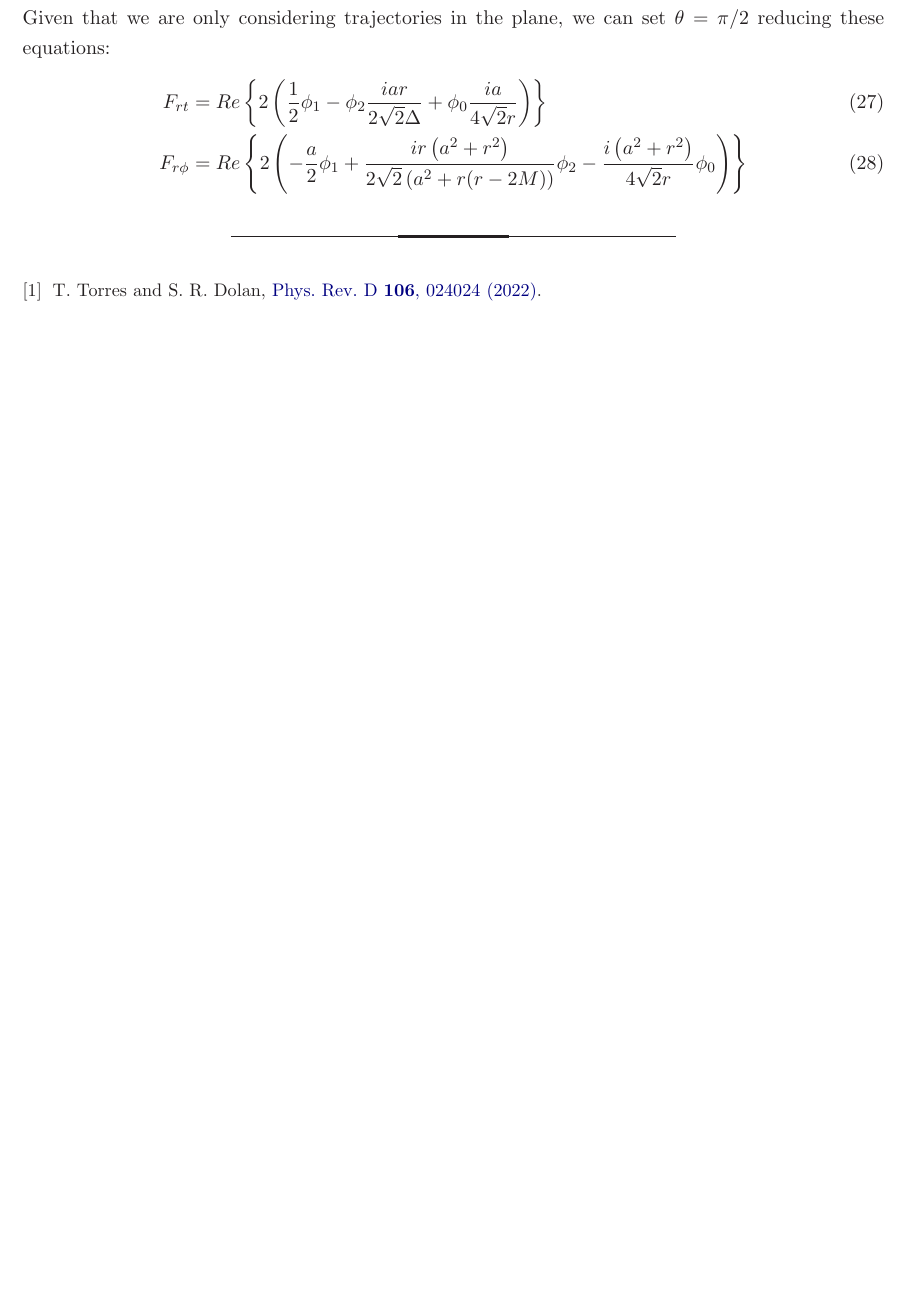
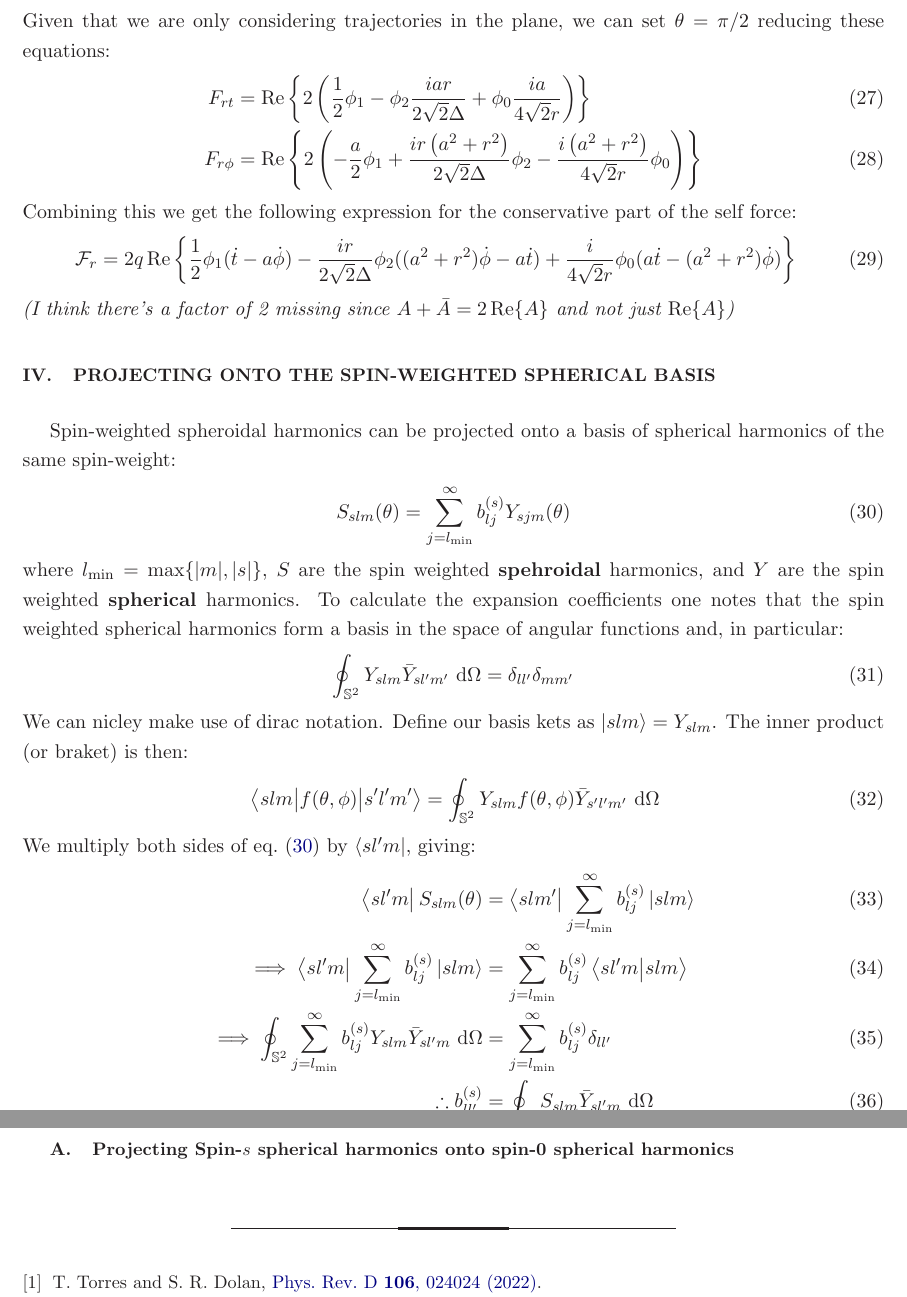
Before and after one commit to ethanjames100/ConservativeSelfForce, a LaTeX paper (Tex/main.tex): part of page 6 of 6 before the commit and two parts of pages 6 and 7 of 7 after it, the two joined at a grey line, cut so that both start at the same text, the shorter picture padded with empty space. Compiled offline with LaTeX, dvips and Ghostscript.

Commit message:
Updates from Overleaf

```diff
--- a/Tex/main.tex
+++ b/Tex/main.tex
@@ -211,9 +211,38 @@ So the two required components of the maxwell tensor are:
 \end{align}
 Given that we are only considering trajectories in the plane, we can set $\theta = \pi/2$ reducing these equations:
 \begin{align}
-    F_{rt} &=Re \left\{ 2 \left( \frac{1}{2}\phi_1 - \phi_2  \frac{i a r}{2 \sqrt{2} \Delta} + \phi_0\frac{i a}{4 \sqrt{2} r}\right)\right \}\\
-    F_{r\phi} &= Re\left\{2 \left(-\frac{a}{2} \phi_1 +\frac{i r \left(a^2+r^2\right)}{2 \sqrt{2} \left(a^2+r (r-2 M)\right)} \phi_2 -\frac{i \left(a^2+r^2\right)}{4 \sqrt{2} r}\phi_0\right)\right\}
+    F_{rt} &=\Re \left\{ 2 \left( \frac{1}{2}\phi_1 - \phi_2  \frac{i a r}{2 \sqrt{2} \Delta} + \phi_0\frac{i a}{4 \sqrt{2} r}\right)\right \}\\
+    F_{r\phi} &= \Re\left\{2 \left(-\frac{a}{2} \phi_1 +\frac{i r \left(a^2+r^2\right)}{2 \sqrt{2} \Delta} \phi_2 -\frac{i \left(a^2+r^2\right)}{4 \sqrt{2} r}\phi_0\right)\right\}
 \end{align}
+Combining this we get the following expression for the conservative part of the self force:
+\begin{equation}
+    \mathcal{F}_r = 2 q \Re \left\{
+    \frac{1}{2} \phi_1 (\dot{t} - a \dot{\phi}) - \frac{ir}{2\sqrt{2}\Delta }\phi_2 ((a^2 +r^2) \dot{\phi} -a\dot{t})+ \frac{i}{4\sqrt{2}r} \phi_0(a \dot{t} - (a^2 +r^2) \dot{\phi})
+    \right\}
+\end{equation}
+\emph{(I think there's a factor of 2 missing since $A + \bar{A} = 2 \Re\{A\}$ and not just $\Re\{A\}$)}
+\section{Projecting onto the spin-weighted spherical basis}
+Spin-weighted spheroidal harmonics can be projected onto a basis of spherical harmonics of the same spin-weight:
+\begin{equation}
+    S_{slm}(\theta) = \sum\limits_{j=l_\text{min}}^{\infty} b_{lj}^{(s)} Y_{sjm} (\theta) \label{eqn:projectionOntoSphericalBasis}
+\end{equation}
+where $l_\text{min} = \max\{|m| ,|s|\}$, $S$ are the spin weighted \textbf{spehroidal} harmonics, and $Y$  are the spin weighted \textbf{spherical} harmonics. To calculate the expansion coefficients one notes that the spin weighted spherical harmonics form a basis in the space of angular functions and, in particular:
+\begin{equation}
+    \oint_{\mathbb{S}^2} Y_{slm}  \bar{Y}_{s l'  m'} \ \dd \Omega = \delta_{l l'} \delta_{m m'}
+\end{equation}
+We can nicley make use of dirac notation. Define our basis kets as $\ket{slm} = Y_{slm}$. The inner product (or braket) is then:
+\begin{equation}
+    \mel{slm}{f(\theta,\phi)}{s'l'm'}= \oint_{\mathbb{S}^2} Y_{slm} f(\theta,\phi)  \bar{Y}_{s' l'  m'}\  \dd \Omega
+\end{equation}
+We multiply both sides of eq.~\eqref{eqn:projectionOntoSphericalBasis} by $\bra{sl'm}$, giving:
+\begin{align}
+    \bra{sl'm} S_{slm}(\theta) &= \bra{slm'}\sum\limits_{j=l_\text{min}}^{\infty} b_{lj}^{(s)} \ket{slm} \\
+    \implies \bra{sl'm}\sum\limits_{j=l_\text{min}}^{\infty} b_{lj}^{(s)} \ket{slm} &=\sum\limits_{j=l_\text{min}}^{\infty} b_{lj}^{(s)} \braket{sl'm}{slm}\\
+    \implies \oint_{\mathbb{S}^2}  \sum\limits_{j=l_\text{min}}^{\infty} b_{lj}^{(s)} Y_{slm} \bar{Y}_{s l'm} \ \dd \Omega &= \sum\limits_{j=l_\text{min}}^{\infty} b_{lj}^{(s)} \delta_{ll'}\\
+    \therefore b_{ll'}^{(s)} &= \oint_{\mathbb{S}^2} S_{slm} \bar{Y}_{sl'm} \ \dd \Omega
+\end{align}
+\subsection{Projecting Spin-$s$ spherical harmonics onto spin-0 spherical harmonics}
+
 \bibliographystyle{apsrev4-1}
 \bibliography{conservativeSelfForce}
 \end{document}
```
Also changed, not shown: Tex/conservativeSelfForce.bib (line endings or trailing spaces).
